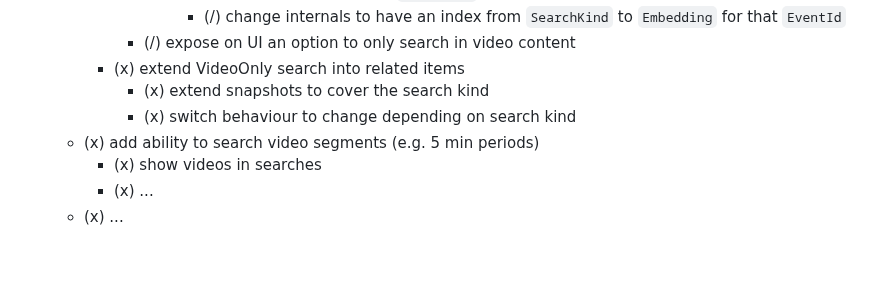
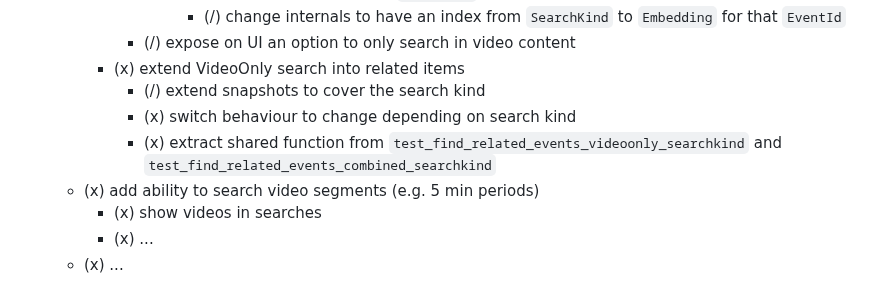
Before and after one commit to mikemoraned/fosdem, a Markdown page: TODO.md, the part around one of its changes. Drawn GitHub-style; blank space fills up the shorter version.

Commit message:
update TODOs

```diff
--- a/TODO.md
+++ b/TODO.md
@@ -149,8 +149,9 @@
           - (/) change internals to have an index from `SearchKind` to `Embedding` for that `EventId`
       - (/) expose on UI an option to only search in video content
     - (x) extend VideoOnly search into related items
-      - (x) extend snapshots to cover the search kind
+      - (/) extend snapshots to cover the search kind
       - (x) switch behaviour to change depending on search kind
+      - (x) extract shared function from `test_find_related_events_videoonly_searchkind` and `test_find_related_events_combined_searchkind`
   - (x) add ability to search video segments (e.g. 5 min periods)
     - (x) show videos in searches
     - (x) ...
```
Also changed, not shown: other parts of TODO.md (+1 -1 lines).
